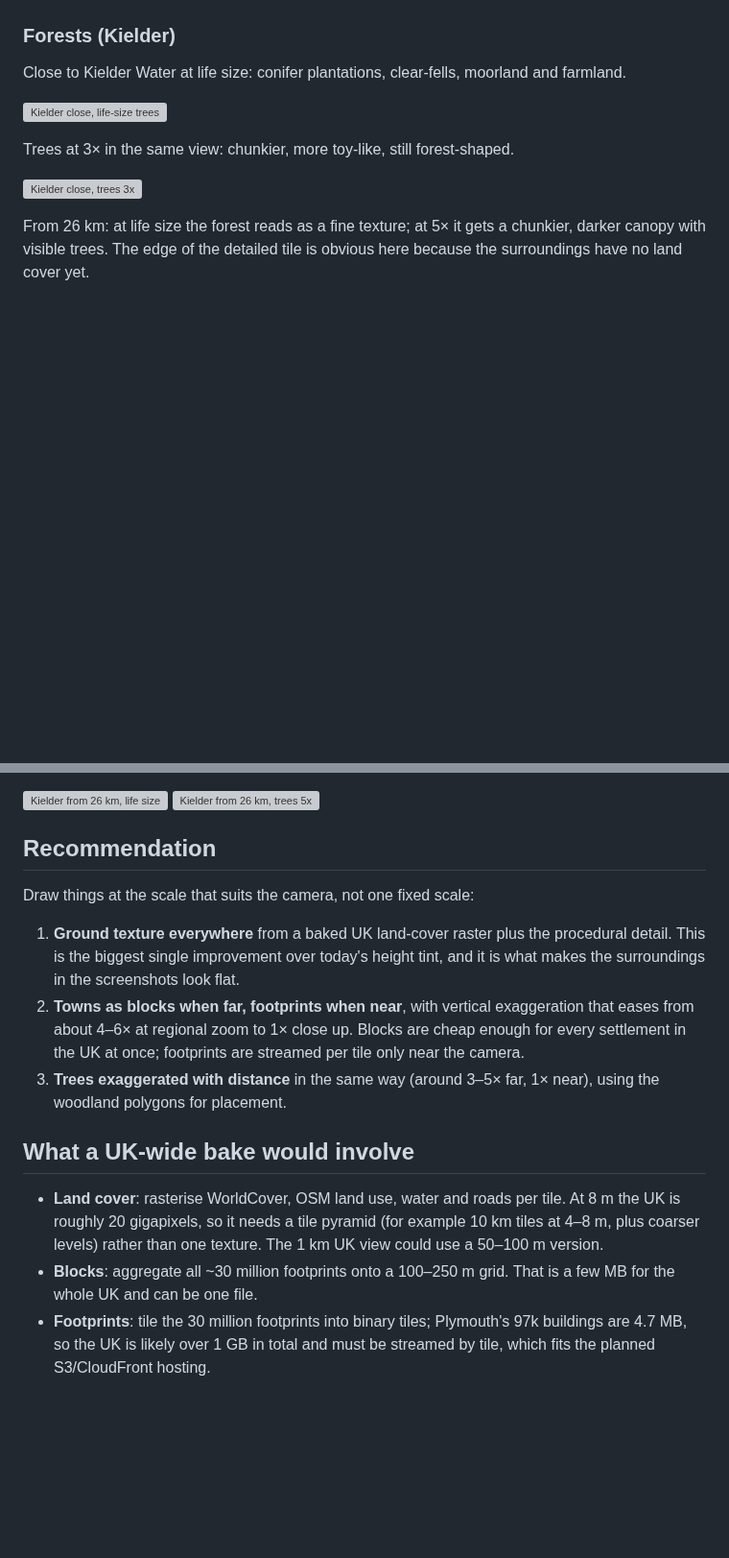
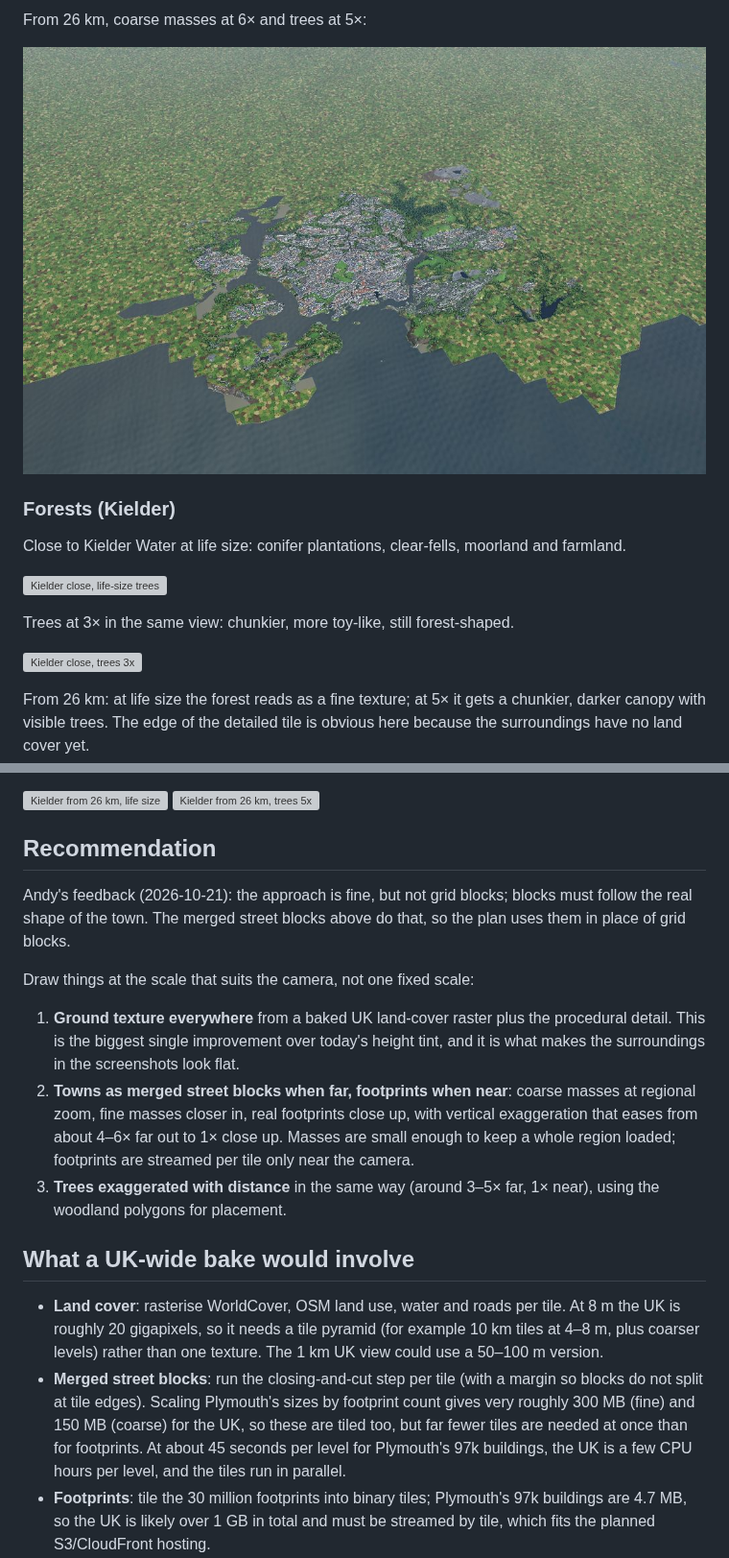
Before and after one commit to andymantell/weather-map, a Markdown page: docs/terrain-towns-forests-poc.md, 2 parts joined by grey strips. Shown at 96% size. GitHub-like rendering; pictures changed too: docs/images/terrain-poc-plymouth-far-masses-coarse.jpg (added); blank space fills up the shorter version; grey boxes are pictures that could not be loaded.

```diff
--- a/docs/terrain-towns-forests-poc.md
+++ b/docs/terrain-towns-forests-poc.md
@@ -116,3 +137,7 @@ Life size: Plymouth is a grey smudge. Blocks of 250 m at 6× and trees at 5× st
+From 26 km, coarse masses at 6× and trees at 5×:
+
+![Plymouth from 26 km, coarse merged street blocks 6x](images/terrain-poc-plymouth-far-masses-coarse.jpg)
+
 ### Forests (Kielder)
 
 Close to Kielder Water at life size: conifer plantations, clear-fells, moorland and farmland.
@@ -131,13 +156,16 @@ trees. The edge of the detailed tile is obvious here because the surroundings ha
 
 ## Recommendation
 
+Andy's feedback (2026-10-21): the approach is fine, but not grid blocks; blocks must follow the real shape of the town.
+The merged street blocks above do that, so the plan uses them in place of grid blocks.
+
 Draw things at the scale that suits the camera, not one fixed scale:
 
 1. **Ground texture everywhere** from a baked UK land-cover raster plus the procedural detail. This is the biggest
    single improvement over today's height tint, and it is what makes the surroundings in the screenshots look flat.
-2. **Towns as blocks when far, footprints when near**, with vertical exaggeration that eases from about 4–6× at
-   regional zoom to 1× close up. Blocks are cheap enough for every settlement in the UK at once; footprints are
-   streamed per tile only near the camera.
+2. **Towns as merged street blocks when far, footprints when near**: coarse masses at regional zoom, fine masses
+   closer in, real footprints close up, with vertical exaggeration that eases from about 4–6× far out to 1× close up.
+   Masses are small enough to keep a whole region loaded; footprints are streamed per tile only near the camera.
 3. **Trees exaggerated with distance** in the same way (around 3–5× far, 1× near), using the woodland polygons for
    placement.
 
@@ -146,8 +174,10 @@ Draw things at the scale that suits the camera, not one fixed scale:
 - **Land cover**: rasterise WorldCover, OSM land use, water and roads per tile. At 8 m the UK is roughly 20
   gigapixels, so it needs a tile pyramid (for example 10 km tiles at 4–8 m, plus coarser levels) rather than one
   texture. The 1 km UK view could use a 50–100 m version.
-- **Blocks**: aggregate all ~30 million footprints onto a 100–250 m grid. That is a few MB for the whole UK and can be
-  one file.
+- **Merged street blocks**: run the closing-and-cut step per tile (with a margin so blocks do not split at tile
+  edges). Scaling Plymouth's sizes by footprint count gives very roughly 300 MB (fine) and 150 MB (coarse) for the
+  UK, so these are tiled too, but far fewer tiles are needed at once than for footprints. At about 45 seconds per level
+  for Plymouth's 97k buildings, the UK is a few CPU hours per level, and the tiles run in parallel.
 - **Footprints**: tile the 30 million footprints into binary tiles; Plymouth's 97k buildings are 4.7 MB, so the UK is
   likely over 1 GB in total and must be streamed by tile, which fits the planned S3/CloudFront hosting.
 - **Trees**: no need to bake points; the land-cover tiles carry woodland and the browser scatters trees.
```
Also changed, not shown: other parts of docs/terrain-towns-forests-poc.md (+25 -3 lines), docs/images/terrain-poc-plymouth-hoe-masses-fine.jpg (added), docs/images/terrain-poc-plymouth-sound-masses-coarse.jpg (added), docs/images/terrain-poc-plymouth-sound-masses-fine.jpg (added), 6 other files.
